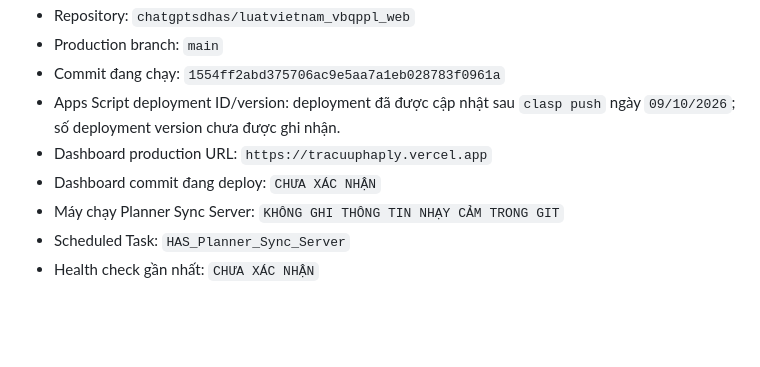
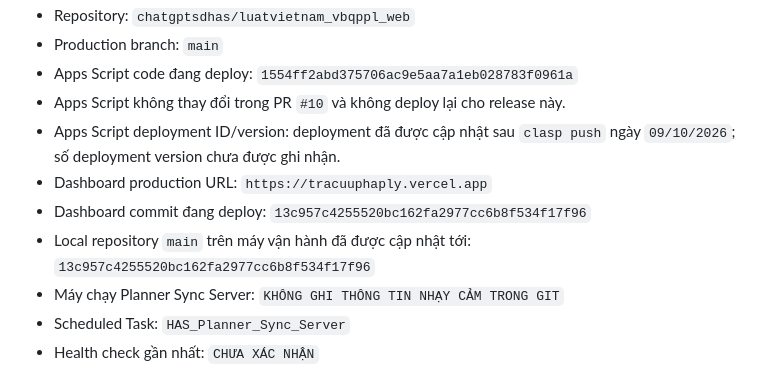
Before and after one commit to chatgptsdhas/luatvietnam_vbqppl_web, a Markdown page: docs/chatgpt-project/05_OPERATIONS_AND_PRODUCTION_STATE.md, the part around one of its changes. GitHub-like rendering; blank space fills up the shorter version.

Commit message:
docs: record Planner deleted task production release

```diff
--- a/docs/chatgpt-project/05_OPERATIONS_AND_PRODUCTION_STATE.md
+++ b/docs/chatgpt-project/05_OPERATIONS_AND_PRODUCTION_STATE.md
@@ -12,9 +12,11 @@ Tài liệu này vừa là runbook tối thiểu, vừa là nơi ghi nhận tr
 - Repository: `chatgptsdhas/luatvietnam_vbqppl_web`
 - Production branch: `main`
-- Commit đang chạy: `1554ff2abd375706ac9e5aa7a1eb028783f0961a`
+- Apps Script code đang deploy: `1554ff2abd375706ac9e5aa7a1eb028783f0961a`
+- Apps Script không thay đổi trong PR `#10` và không deploy lại cho release này.
 - Apps Script deployment ID/version: deployment đã được cập nhật sau `clasp push` ngày `09/10/2026`; số deployment version chưa được ghi nhận.
 - Dashboard production URL: `https://tracuuphaply.vercel.app`
-- Dashboard commit đang deploy: `CHƯA XÁC NHẬN`
+- Dashboard commit đang deploy: `13c957c4255520bc162fa2977cc6b8f534f17f96`
+- Local repository `main` trên máy vận hành đã được cập nhật tới: `13c957c4255520bc162fa2977cc6b8f534f17f96`
 - Máy chạy Planner Sync Server: `KHÔNG GHI THÔNG TIN NHẠY CẢM TRONG GIT`
 - Scheduled Task: `HAS_Planner_Sync_Server`
 - Health check gần nhất: `CHƯA XÁC NHẬN`
```
Also changed, not shown: other parts of docs/chatgpt-project/05_OPERATIONS_AND_PRODUCTION_STATE.md (+60 -1 lines).
